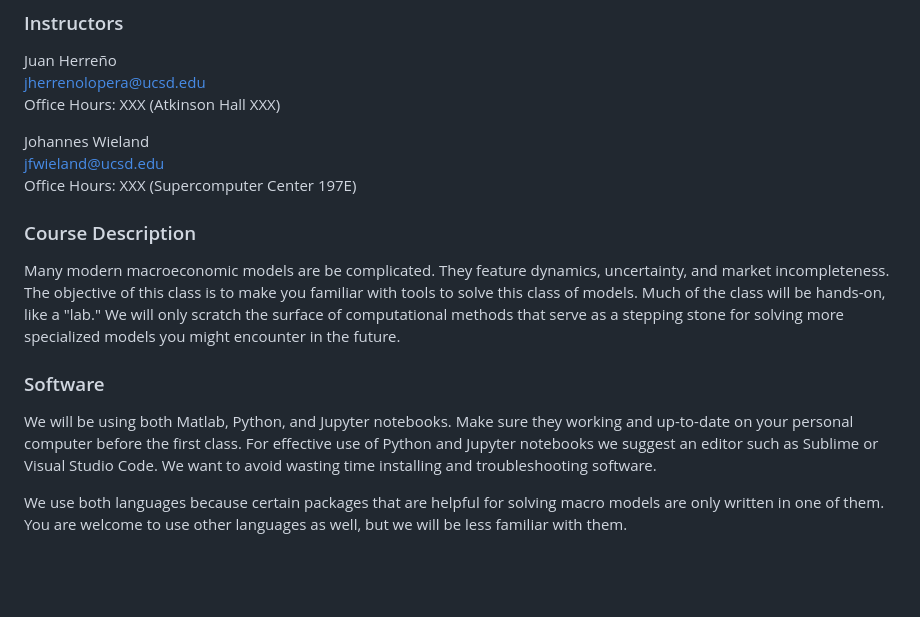
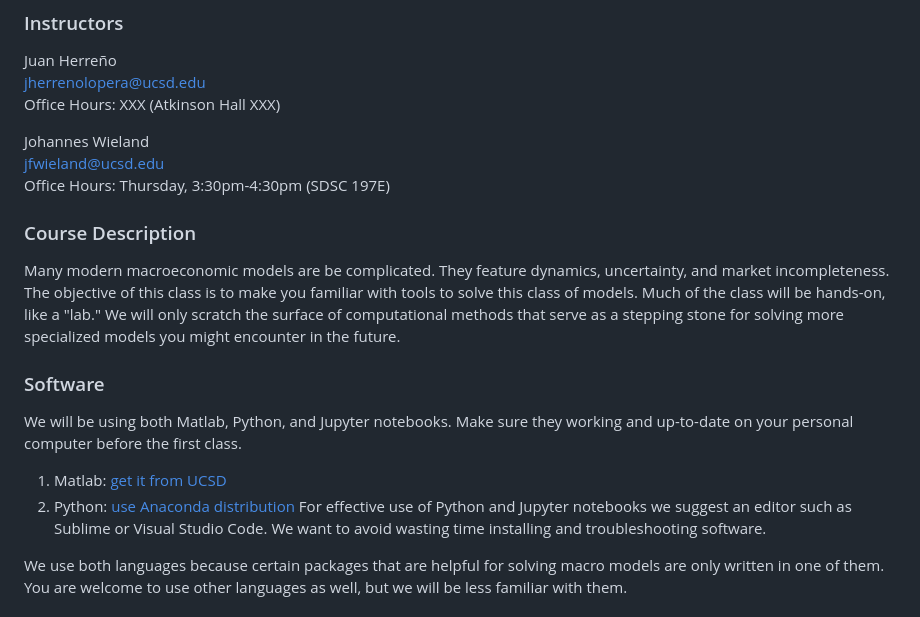
Before and after one commit to johanneswieland/281-Computational, a Markdown page: README.md, the part around the change. Rendered like a GitHub page; blank space fills up the shorter version.

Commit message:
adds software links, and OH for JW

```diff
--- a/README.md
+++ b/README.md
@@ -7,14 +7,17 @@ Office Hours: XXX (Atkinson Hall XXX)
 
 Johannes Wieland \
 jfwieland@ucsd.edu \
-Office Hours: XXX (Supercomputer Center 197E)
+Office Hours: Thursday, 3:30pm-4:30pm (SDSC 197E)
 
 ### Course Description
 Many modern macroeconomic models are be complicated. They feature dynamics, uncertainty, and market incompleteness. The objective of this class is to make you familiar with tools to solve this class of models. Much of the class will be hands-on, like a "lab." We will only scratch the surface of computational methods that serve as a stepping stone for solving more specialized models you might encounter in the future.
 
 ### Software
 
-We will be using both Matlab, Python, and Jupyter notebooks. Make sure they working and up-to-date on your personal computer before the first class. For effective use of Python and Jupyter notebooks we suggest an editor such as Sublime or Visual Studio Code. We want to avoid wasting time installing and troubleshooting software.
+We will be using both Matlab, Python, and Jupyter notebooks. Make sure they working and up-to-date on your personal computer before the first class.
+1. Matlab: [get it from UCSD](https://blink.ucsd.edu/technology/computers/software-acms/available-software/matlab.html)
+2. Python: [use Anaconda distribution](https://www.anaconda.com/download/)
+For effective use of Python and Jupyter notebooks we suggest an editor such as Sublime or Visual Studio Code. We want to avoid wasting time installing and troubleshooting software.
 
 We use both languages because certain packages that are helpful for solving macro models are only written in one of them. You are welcome to use other languages as well, but we will be less familiar with them.
 
```
